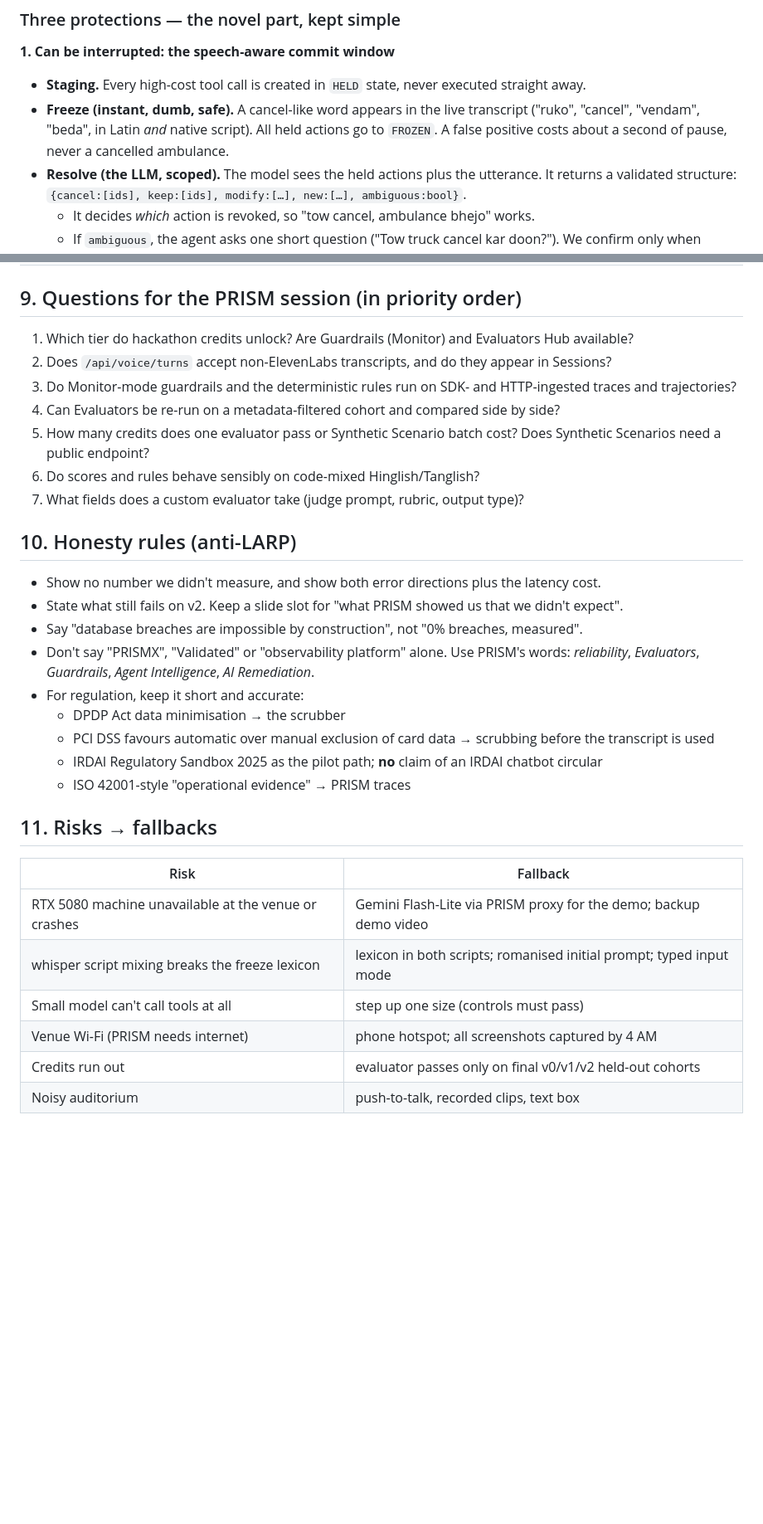
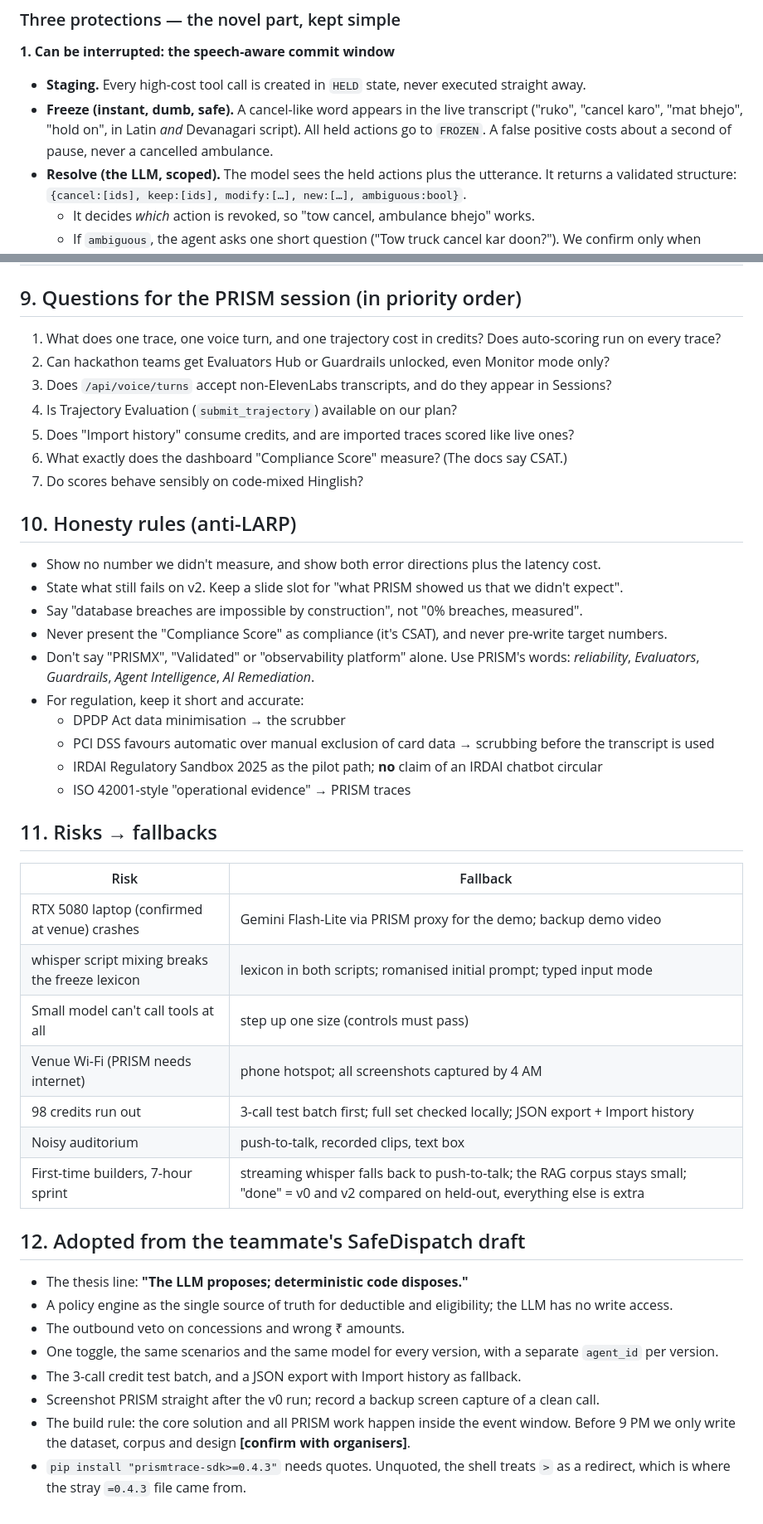
Before and after one commit to alihon20807-debug/forgeAI-hackathon, a Markdown page: PLAN.md, 2 parts joined by grey strips. Shown at 83% size. GitHub-like rendering; blank space fills up the shorter version.

Commit message:
auto-sync: 2026-09-14 15:00:53

```diff
--- a/PLAN.md
+++ b/PLAN.md
@@ -40,7 +41,7 @@ Items marked **[confirm]** get answered at the PRISM session before we rely on t
 
 **1. Can be interrupted: the speech-aware commit window**
 - **Staging.** Every high-cost tool call is created in `HELD` state, never executed straight away.
-- **Freeze (instant, dumb, safe).** A cancel-like word appears in the live transcript ("ruko", "cancel", "vendam", "beda", in Latin *and* native script). All held actions go to `FROZEN`. A false positive costs about a second of pause, never a cancelled ambulance.
+- **Freeze (instant, dumb, safe).** A cancel-like word appears in the live transcript ("ruko", "cancel karo", "mat bhejo", "hold on", in Latin *and* Devanagari script). All held actions go to `FROZEN`. A false positive costs about a second of pause, never a cancelled ambulance.
 - **Resolve (the LLM, scoped).** The model sees the held actions plus the utterance. It returns a validated structure: `{cancel:[ids], keep:[ids], modify:[…], new:[…], ambiguous:bool}`.
   - It decides *which* action is revoked, so "tow cancel, ambulance bhejo" works.
   - If `ambiguous`, the agent asks one short question ("Tow truck cancel kar doon?"). We confirm only when needed, never on every action.
@@ -199,18 +219,19 @@ Items marked **[confirm]** get answered at the PRISM session before we rely on t
 | Real insurer or brand | impersonation risk | fictional insurer |
 
 ## 9. Questions for the PRISM session (in priority order)
-1. Which tier do hackathon credits unlock? Are Guardrails (Monitor) and Evaluators Hub available?
-2. Does `/api/voice/turns` accept non-ElevenLabs transcripts, and do they appear in Sessions?
-3. Do Monitor-mode guardrails and the deterministic rules run on SDK- and HTTP-ingested traces and trajectories?
-4. Can Evaluators be re-run on a metadata-filtered cohort and compared side by side?
-5. How many credits does one evaluator pass or Synthetic Scenario batch cost? Does Synthetic Scenarios need a public endpoint?
-6. Do scores and rules behave sensibly on code-mixed Hinglish/Tanglish?
-7. What fields does a custom evaluator take (judge prompt, rubric, output type)?
+1. What does one trace, one voice turn, and one trajectory cost in credits? Does auto-scoring run on every trace?
+2. Can hackathon teams get Evaluators Hub or Guardrails unlocked, even Monitor mode only?
+3. Does `/api/voice/turns` accept non-ElevenLabs transcripts, and do they appear in Sessions?
+4. Is Trajectory Evaluation (`submit_trajectory`) available on our plan?
+5. Does "Import history" consume credits, and are imported traces scored like live ones?
+6. What exactly does the dashboard "Compliance Score" measure? (The docs say CSAT.)
+7. Do scores behave sensibly on code-mixed Hinglish?
 
 ## 10. Honesty rules (anti-LARP)
 - Show no number we didn't measure, and show both error directions plus the latency cost.
 - State what still fails on v2. Keep a slide slot for "what PRISM showed us that we didn't expect".
 - Say "database breaches are impossible by construction", not "0% breaches, measured".
+- Never present the "Compliance Score" as compliance (it's CSAT), and never pre-write target numbers.
 - Don't say "PRISMX", "Validated" or "observability platform" alone. Use PRISM's words: *reliability*, *Evaluators*, *Guardrails*, *Agent Intelligence*, *AI Remediation*.
 - For regulation, keep it short and accurate:
   - DPDP Act data minimisation → the scrubber
@@ -222,9 +243,20 @@ Items marked **[confirm]** get answered at the PRISM session before we rely on t
 
 | Risk | Fallback |
 |---|---|
-| RTX 5080 machine unavailable at the venue or crashes | Gemini Flash-Lite via PRISM proxy for the demo; backup demo video |
+| RTX 5080 laptop (confirmed at venue) crashes | Gemini Flash-Lite via PRISM proxy for the demo; backup demo video |
 | whisper script mixing breaks the freeze lexicon | lexicon in both scripts; romanised initial prompt; typed input mode |
 | Small model can't call tools at all | step up one size (controls must pass) |
 | Venue Wi-Fi (PRISM needs internet) | phone hotspot; all screenshots captured by 4 AM |
-| Credits run out | evaluator passes only on final v0/v1/v2 held-out cohorts |
+| 98 credits run out | 3-call test batch first; full set checked locally; JSON export + Import history |
 | Noisy auditorium | push-to-talk, recorded clips, text box |
+| First-time builders, 7-hour sprint | streaming whisper falls back to push-to-talk; the RAG corpus stays small; "done" = v0 and v2 compared on held-out, everything else is extra |
+
+## 12. Adopted from the teammate's SafeDispatch draft
+- The thesis line: **"The LLM proposes; deterministic code disposes."**
+- A policy engine as the single source of truth for deductible and eligibility; the LLM has no write access.
+- The outbound veto on concessions and wrong ₹ amounts.
+- One toggle, the same scenarios and the same model for every version, with a separate `agent_id` per version.
+- The 3-call credit test batch, and a JSON export with Import history as fallback.
+- Screenshot PRISM straight after the v0 run; record a backup screen capture of a clean call.
+- The build rule: the core solution and all PRISM work happen inside the event window. Before 9 PM we only write the dataset, corpus and design **[confirm with organisers]**.
+- `pip install "prismtrace-sdk>=0.4.3"` needs quotes. Unquoted, the shell treats `>` as a redirect, which is where the stray `=0.4.3` file came from.
```
Also changed, not shown: other parts of PLAN.md (+37 -17 lines).
